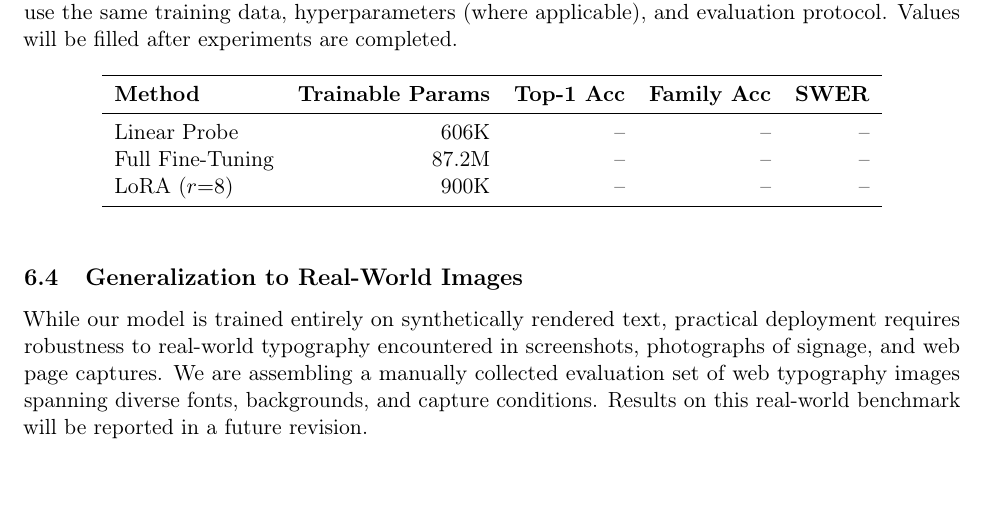
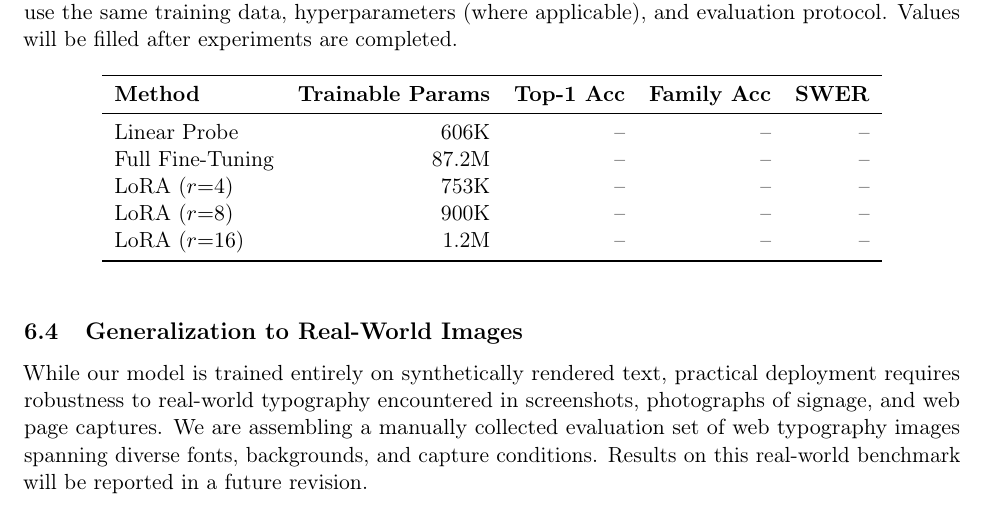
Before and after one commit to Confect-io/google-font-classifier, a LaTeX paper (paper_arxiv.tex): part of page 7 of 16, cut so that both start at the same text. Compiled offline with pdfLaTeX.

Commit message:
Add LoRA rank comparison (r=4, r=8, r=16) to training and paper
cloud_train.sh: add lora4/lora16 modes, include all ranks in --mode all
paper_arxiv.tex: add LoRA r=4 (753K) and r=16 (1.2M) rows to baseline table

```diff
--- a/paper_arxiv.tex
+++ b/paper_arxiv.tex
@@ -314,7 +314,9 @@ To contextualize the efficiency--accuracy trade-off of our LoRA approach, we com
 \midrule
 Linear Probe         & 606K  & --  & --  & -- \\
 Full Fine-Tuning     & 87.2M & --  & --  & -- \\
+LoRA ($r{=}4$)       & 753K  & --  & --  & -- \\
 LoRA ($r{=}8$)       & 900K  & --  & --  & -- \\
+LoRA ($r{=}16$)      & 1.2M  & --  & --  & -- \\
 \bottomrule
 \end{tabular}
 \end{table}
```
Also changed, not shown: 1 other file.
